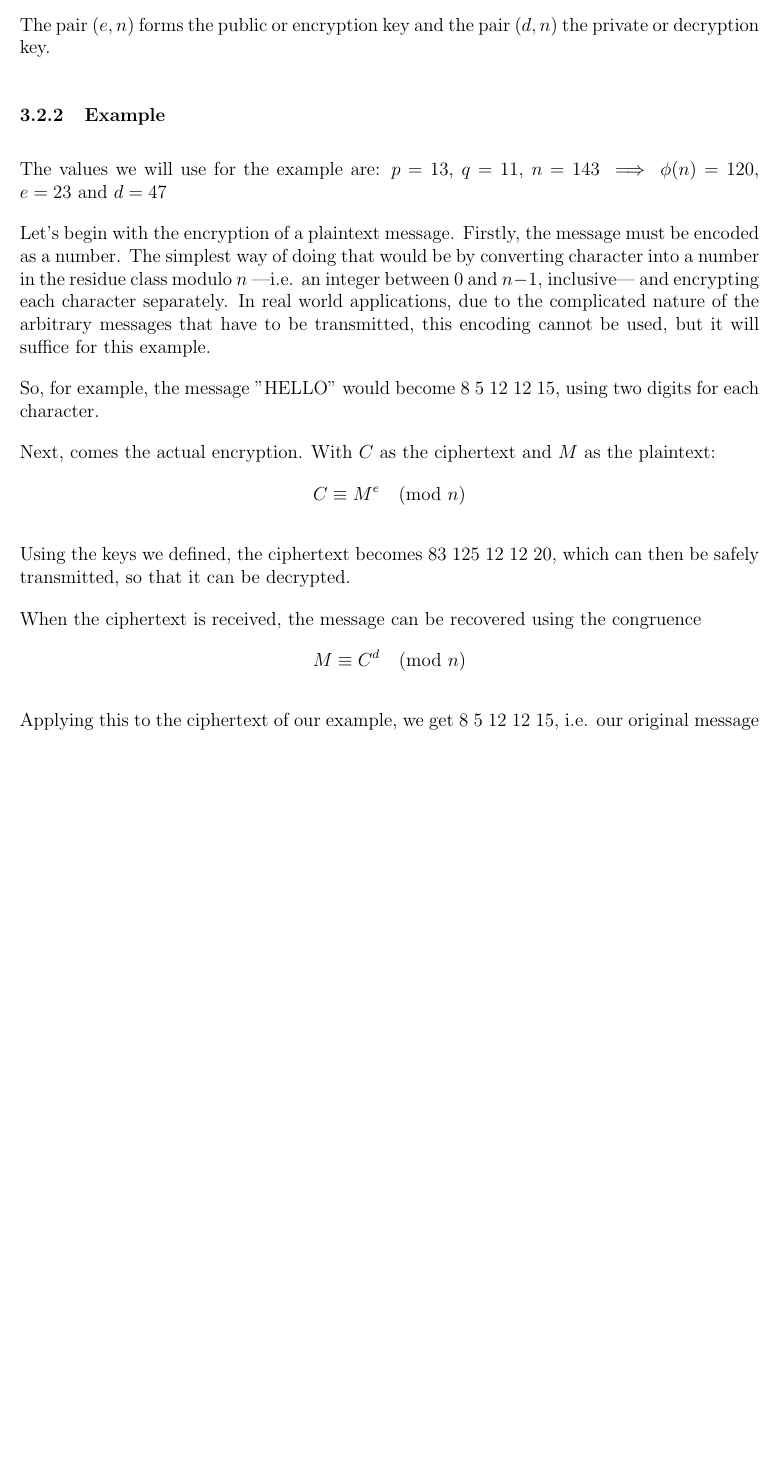
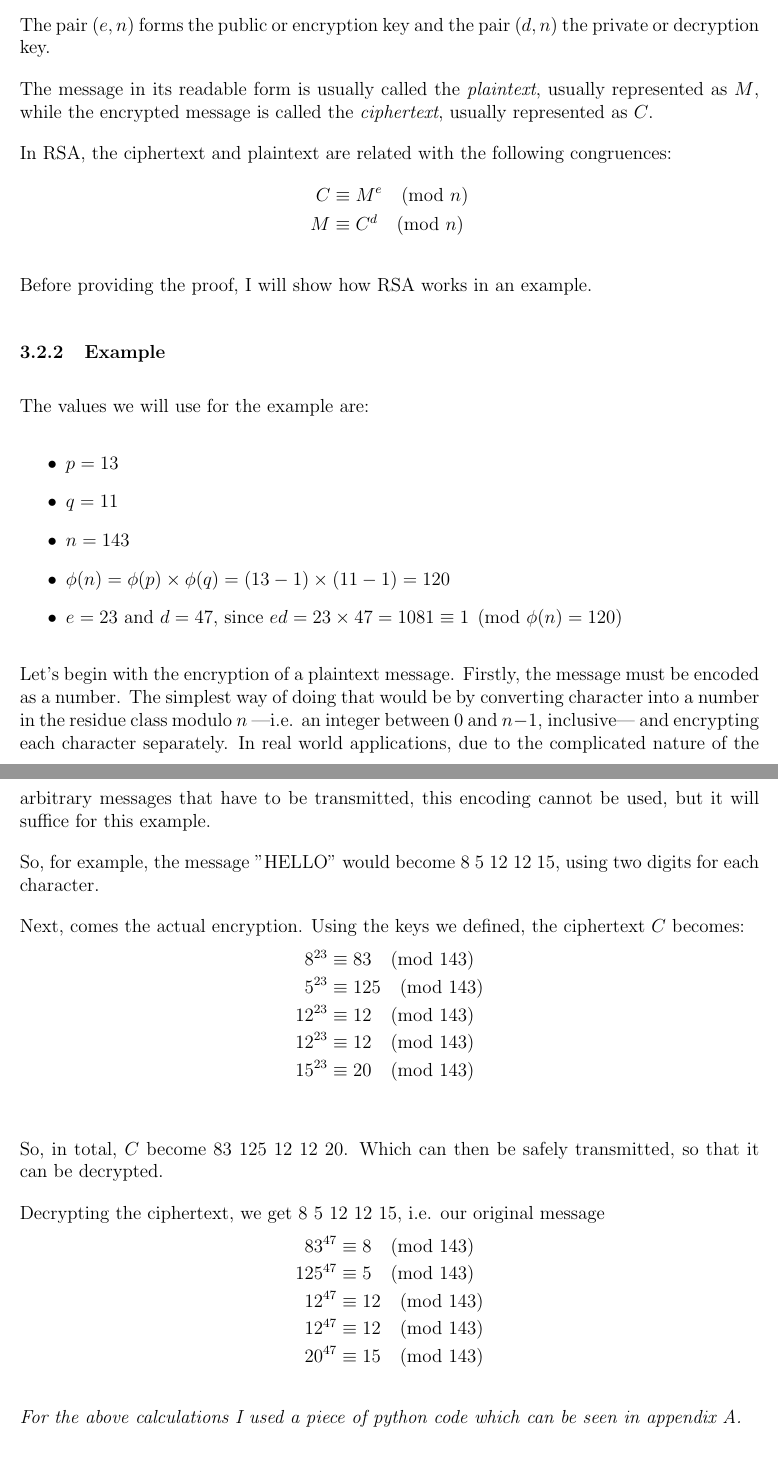
Before and after one commit to mpardalos/Extended-Essay, a LaTeX document (EE.tex): part of page 17 of 23 before the commit and two parts of pages 17 and 18 of 24 after it, the two joined at a grey line, cut so that both start at the same text, the shorter picture padded with empty space. Compiled offline with pdfLaTeX.

Commit message:
Teacher's final fixes in keys and terminology
Most important: show calculations for the encoding of each message character seperately

```diff
--- a/EE.tex
+++ b/EE.tex
@@ -516,10 +516,30 @@ multiplicative inverse modulo $\phi(n)$, i.e. an integer \pmb{$d$}, such that $e
 The pair $(e, n)$ forms the public or encryption key and the pair $(d, n)$ the private or
 decryption key.
 
+The message in its readable form is usually called the \emph{plaintext}, usually represented
+as $M$, while the encrypted message is called the \emph{ciphertext}, usually represented as
+$C$.
+
+In RSA, the ciphertext and plaintext are related with the following congruences:
+%
+\begin{align*}
+    C &\equiv M^{e} \pmod{n}\\
+    M &\equiv C^{d} \pmod{n}
+\end{align*}
+%
+
+Before providing the proof, I will show how RSA works in an example.
+
 \subsubsection{Example}
 
-The values we will use for the example are: $p=13$, $q=11$, $n=143 \implies \phi (n) =
-120$, $e = 23$ and $d = 47$
+The values we will use for the example are:
+\begin{itemize}
+    \item $p=13$
+    \item $q=11$
+    \item $n=143$
+    \item $\phi (n) = \phi(p) \times \phi(q) = (13-1) \times (11-1) = 120$
+    \item $e = 23$ and $d = 47$, since $ed = 23 \times 47 = 1081 \equiv 1 \pmod{\phi(n)=120}$
+\end{itemize}
 
 Let's begin with the encryption of a plaintext message. Firstly, the message must be encoded
 as a number. The simplest way of doing that would be by converting character into a number
@@ -531,21 +551,27 @@ but it will suffice for this example.
 So, for example, the message "HELLO" would become $8\ 5\ 12\ 12\ 15$, using two digits for
 each character.
 
-Next, comes the actual encryption. With $C$ as the ciphertext and $M$ as the plaintext:
-\begin{equation*}
-    C \equiv M^{e} \pmod{n}
-\end{equation*}
+Next, comes the actual encryption. Using the keys we defined, the ciphertext $C$ becomes:
+\begin{align*}
+    8^{23}  &\equiv 83 \pmod{143} \\
+    5^{23}  &\equiv 125 \pmod{143} \\
+    12^{23}  &\equiv 12 \pmod{143} \\
+    12^{23}  &\equiv 12 \pmod{143} \\
+    15^{23}  &\equiv 20 \pmod{143} \\
+\end{align*}
 
-Using the keys we defined, the ciphertext becomes $83\ 125\ 12\ 12\ 20$, which can then be
-safely transmitted, so that it can be decrypted.
+So, in total, $C$ become 83 125 12 12 20. Which can then be safely transmitted, so that it can be decrypted.
 
-When the ciphertext is received, the message can be recovered using the congruence
-\begin{equation*}
-    M \equiv C^{d} \pmod{n}
-\end{equation*}
-
-Applying this to the ciphertext of our example, we get $8\ 5\ 12\ 12\ 15$, i.e. our original
-message
+Decrypting the ciphertext, we get $8\ 5\ 12\ 12\ 15$, i.e. our original message
+\begin{align*}
+    83^{47}  &\equiv 8 \pmod{143} \\
+    125^{47}  &\equiv 5 \pmod{143} \\
+    12^{47}  &\equiv 12 \pmod{143} \\
+    12^{47}  &\equiv 12 \pmod{143} \\
+    20^{47}  &\equiv 15 \pmod{143} \\
+\end{align*}
+\textit{For the above calculations I used a piece of python code which can be seen in
+appendix A.}
 
 \subsubsection{Proof}
 
```
Also changed, not shown: EE.tex (4 more changed lines).
